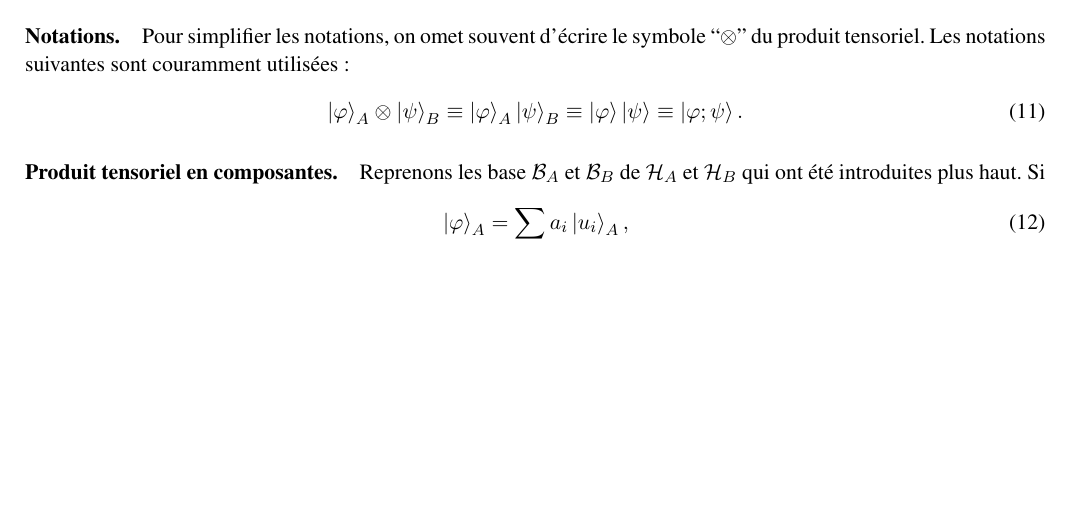
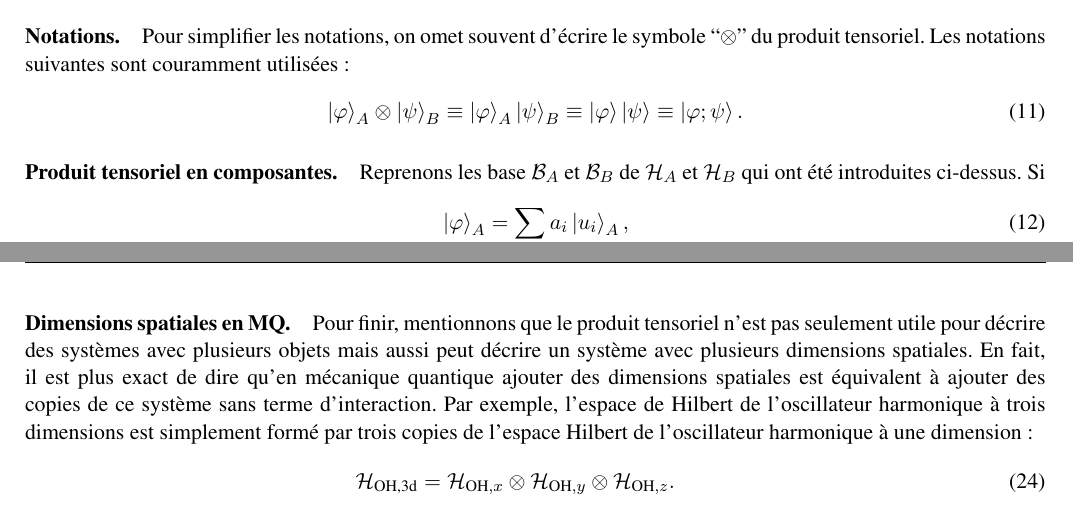
Before and after one commit to louamol/PHYSF203, a LaTeX document (RappelIntrication/main.tex): part of page 2 of 4 before the commit and two parts of pages 2 and 5 of 5 after it, the two joined at a grey line, cut so that both start at the same text, the shorter picture padded with empty space. Compiled offline with pdfLaTeX.

Commit message:
Dimensions spatiales en MQ

```diff
--- a/RappelIntrication/main.tex
+++ b/RappelIntrication/main.tex
@@ -82,7 +82,7 @@ Il très utile et instrictif d'étudier la structure propre d'opérateurs de la
     \ket{\vp}_A\otimes\ket{\psi}_B \equiv \ket{\vp}_A\ket{\psi}_B \equiv \ket{\vp}\ket{\psi} \equiv \ket{\vp;\psi}.
 \end{equation}
 
-\paragraph*{Produit tensoriel en composantes.} Reprenons les base $\B_A$ et $\B_B$ de $\H_A$ et $\H_B$ qui ont été introduites plus haut. Si
+\paragraph*{Produit tensoriel en composantes.} Reprenons les base $\B_A$ et $\B_B$ de $\H_A$ et $\H_B$ qui ont été introduites ci-dessus. Si
 \begin{align}
     \ket{\vp}_A &= \sum_i a_i\ket{u_i}_A,\\
     \ket{\psi}_B &= \sum_l b_i\ket{v_l}_B,
@@ -212,6 +212,11 @@ En quelque sorte, la décomposition de Schmidt d'un état est la forme ``la plus
 
 Il y a une méthode systématique pour calculer la décomposition de Schmidt d'un état mais nous ne la détaillerons pas ici. Nous nous limiterons aux états pour lesquels la décomposition de Schmidt est accessible sans trop de calculs.
 
+\paragraph*{Dimensions spatiales en MQ.} Pour finir, mentionnons que le produit tensoriel n'est pas seulement utile pour décrire des systèmes avec plusieurs objets mais aussi peut décrire un système avec plusieurs dimensions spatiales. En fait, il est plus exact de dire qu'en mécanique quantique ajouter des dimensions spatiales est équivalent à ajouter des copies de ce système sans terme d'interaction. Par exemple, l'espace de Hilbert de l'oscillateur harmonique à trois dimensions est simplement formé par trois copies de l'espace Hilbert de l'oscillateur harmonique à une dimension:
+\begin{eqnarray}
+    \H_{\text{OH,3d}}=\H_{\text{OH},x}\otimes\H_{\text{OH},y}\otimes\H_{\text{OH},z}.
+\end{eqnarray}
+
 
 
 
```
Also changed, not shown: RappelIntrication/main.pdf, RappelIntrication/main.tex (8 more changed lines), 4 other files.
